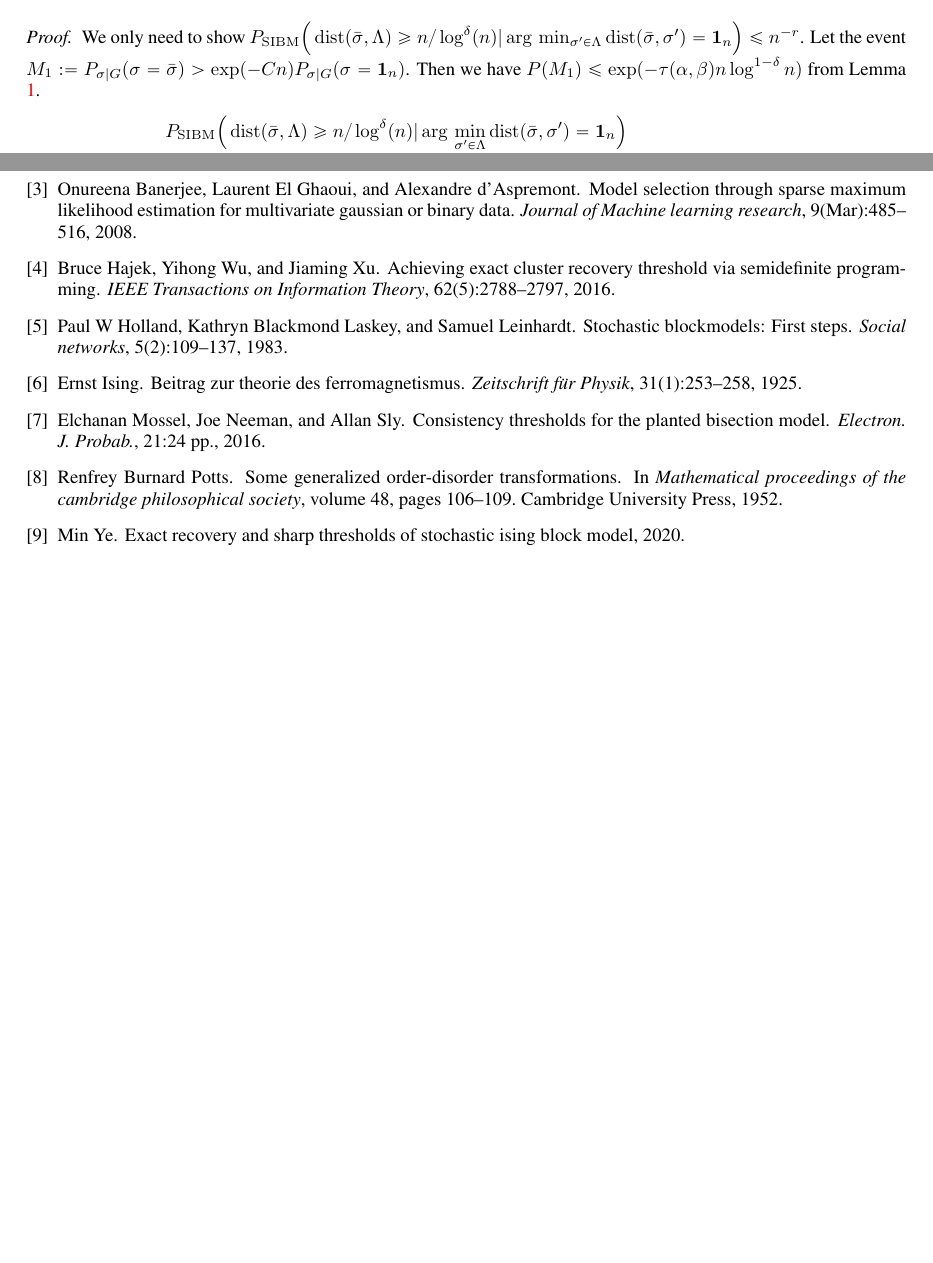
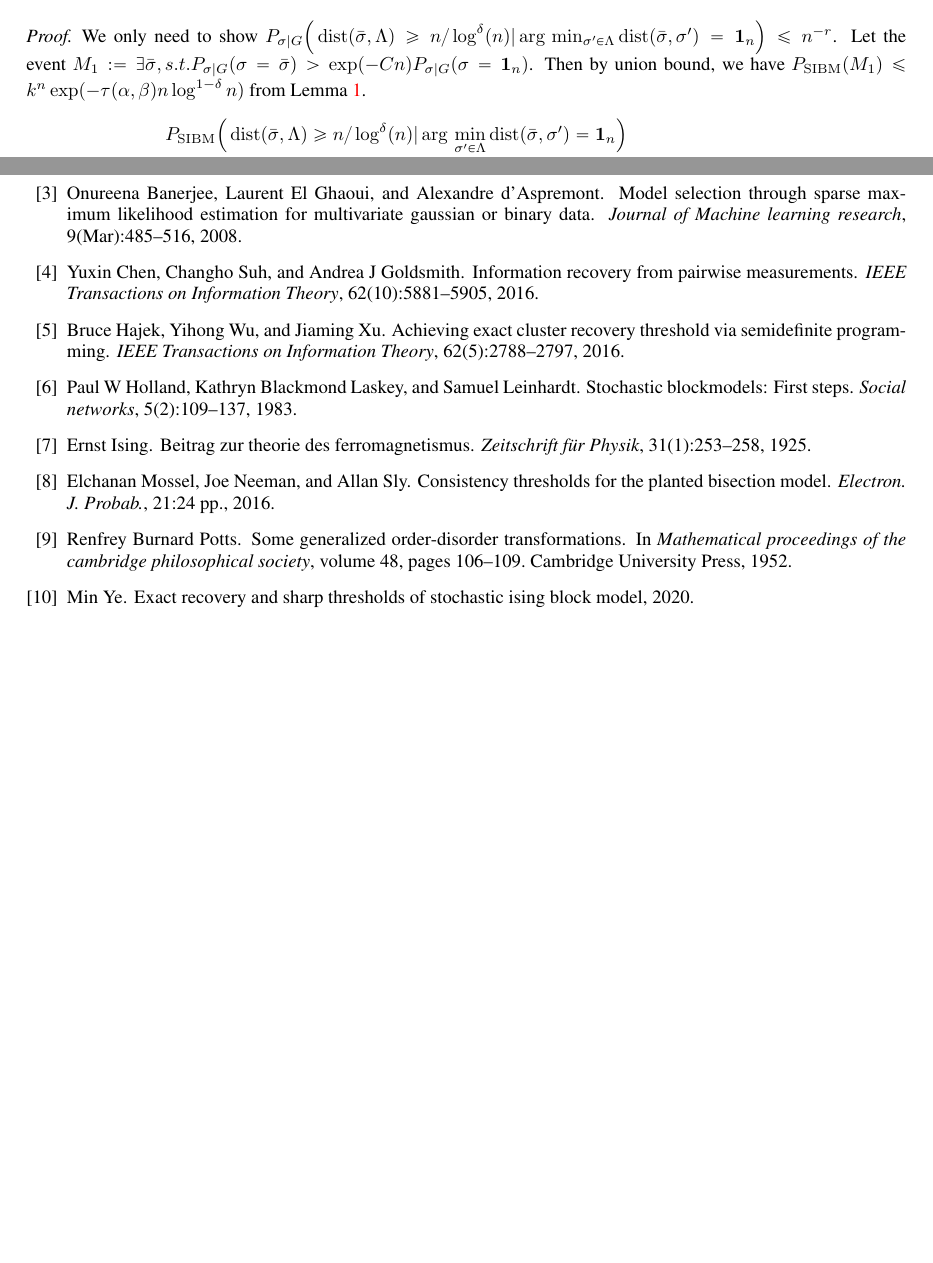
Before and after one commit to zhaofeng-shu33/SIBM, a LaTeX paper (extension.tex, which reads exportlist.bib): two parts of pages 10 and 44 of 44, joined at a grey line, cut so that both start at the same text, the shorter picture padded with empty space. Compiled offline with pdfLaTeX.

Commit message:
consider better organization

```diff
--- a/exportlist.bib
+++ b/exportlist.bib
@@ -8,7 +8,16 @@
   year={1953},
   publisher={American Institute of Physics}
 }
-
+@article{chen2016information,
+	title={Information recovery from pairwise measurements},
+	author={Chen, Yuxin and Suh, Changho and Goldsmith, Andrea J},
+	journal={IEEE Transactions on Information Theory},
+	volume={62},
+	number={10},
+	pages={5881--5905},
+	year={2016},
+	publisher={IEEE}
+}
 @article{Hajek16,
   title={Achieving exact cluster recovery threshold via semidefinite programming},
   author={Hajek, Bruce and Wu, Yihong and Xu, Jiaming},
--- a/extension.tex
+++ b/extension.tex
@@ -556,11 +556,11 @@ P_{\SIBM} \Big(\dist(\sigma^{(i)}, \Lambda)< n/\log^{\delta}(n)
 $$
 \end{proposition}
 \begin{proof}
-We only need to show $P_{\SIBM} \Big(\dist(\bar{\sigma}, \Lambda)\geq n/\log^{\delta}(n)
+We only need to show $P_{\sigma | G} \Big(\dist(\bar{\sigma}, \Lambda)\geq n/\log^{\delta}(n)
 | \arg\,\min_{\sigma'\in \Lambda} \dist(\bar{\sigma}, \sigma') = \mathbf{1}_n
  \Big) \leq n^{-r}$.
- Let the event $M_1:= P_{\sigma | G}(\sigma = \bar{\sigma} ) > \exp(-Cn) P_{\sigma | G}(\sigma = \mathbf{1}_n)$.
- Then we have $P(M_1) \leq \exp(-\tau(\alpha, \beta )n \log^{1-\delta} n )$ from Lemma \ref{lem:small}.
+ Let the event $M_1:= \exists \bar{\sigma}, s.t. P_{\sigma | G}(\sigma = \bar{\sigma} ) > \exp(-Cn) P_{\sigma | G}(\sigma = \mathbf{1}_n)$.
+ Then by union bound, we have $P_{\SIBM}(M_1) \leq k^n\exp(-\tau(\alpha, \beta )n \log^{1-\delta} n )$ from Lemma \ref{lem:small}.
 \begin{align*}
 &P_{\SIBM} \Big(\dist(\bar{\sigma}, \Lambda)\geq n/\log^{\delta}(n)
 | \arg\,\min_{\sigma'\in \Lambda} \dist(\bar{\sigma}, \sigma') = \mathbf{1}_n \Big) \\
```
Also changed, not shown: extension.tex (2 more changed lines).
